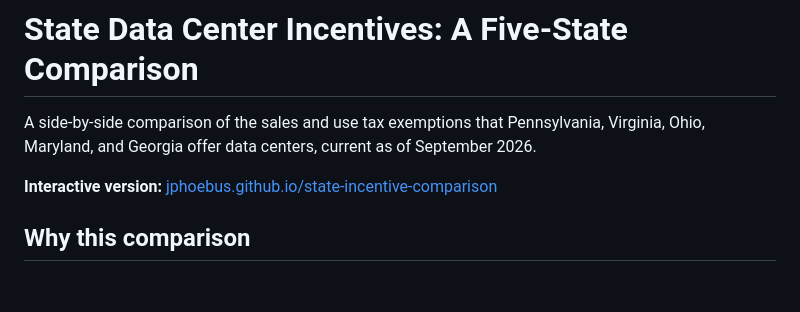
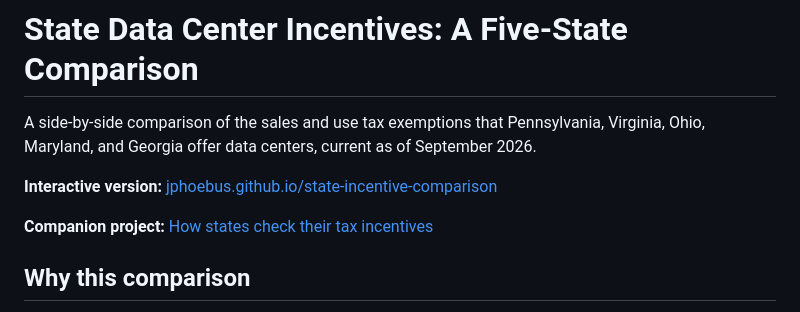
Before and after one commit to jphoebus/state-incentive-comparison, a Markdown page: README.md, the part around the change. Rendered like a GitHub page; blank space fills up the shorter version.

Commit message:
Update README with companion project link
Added a link to a companion project for tax incentive evaluation.

```diff
--- a/README.md
+++ b/README.md
@@ -3,6 +3,8 @@
 A side-by-side comparison of the sales and use tax exemptions that Pennsylvania, Virginia, Ohio, Maryland, and Georgia offer data centers, current as of September 2026.
 
 **Interactive version:** [jphoebus.github.io/state-incentive-comparison](https://jphoebus.github.io/state-incentive-comparison/)
+
+**Companion project:** [How states check their tax incentives](https://jphoebus.github.io/tax-incentive-evaluation/)
 
 
 ## Why this comparison
```
